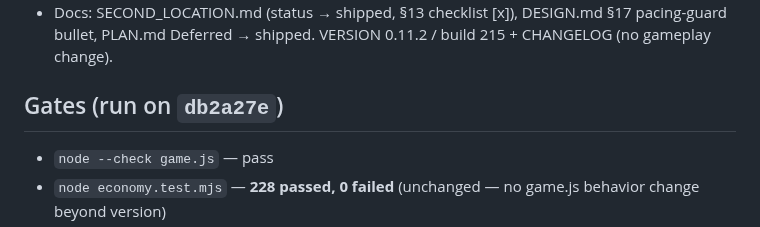
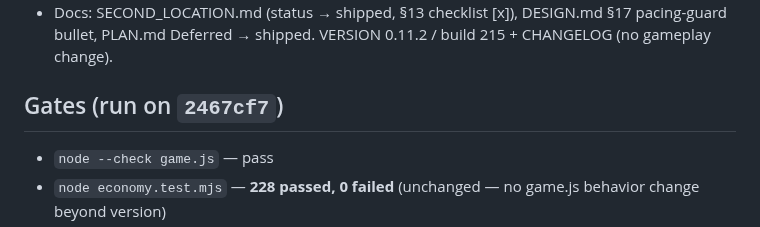
Before and after one commit to condensed69/afterglow, a Markdown page: .github/pr/68-slice-c-pacing.md, the part around the change. Drawn GitHub-style.

Commit message:
review: record gates on final head (2467cf7) after perk assertion

```diff
--- a/.github/pr/68-slice-c-pacing.md
+++ b/.github/pr/68-slice-c-pacing.md
@@ -14,7 +14,7 @@ The final slice of the Second Location plan: a reference-bot proof that **accoun
 - **Measurement note (documented in the scenario, SECOND_LOCATION.md, DESIGN.md):** the rail manager is **paused** for run 3. Managers auto-buy unbounded on their building (rail has no `max`), so an active manager redirects the shared till and the run would measure the manager's spend pattern (rail 8 by first LED), not whether account progress makes the fresh room faster. Probe: unpaused manager → delta **+0.25m**; paused → **−3.45m**. Delegation is exercised in live play; the scenario isolates the carry-over.
 - Docs: SECOND_LOCATION.md (status → shipped, §13 checklist [x]), DESIGN.md §17 pacing-guard bullet, PLAN.md Deferred → shipped. VERSION 0.11.2 / build 215 + CHANGELOG (no gameplay change).
 
-## Gates (run on `db2a27e`)
+## Gates (run on `2467cf7`)
 
 - `node --check game.js` — pass
 - `node economy.test.mjs` — **228 passed, 0 failed** (unchanged — no game.js behavior change beyond version)
```
